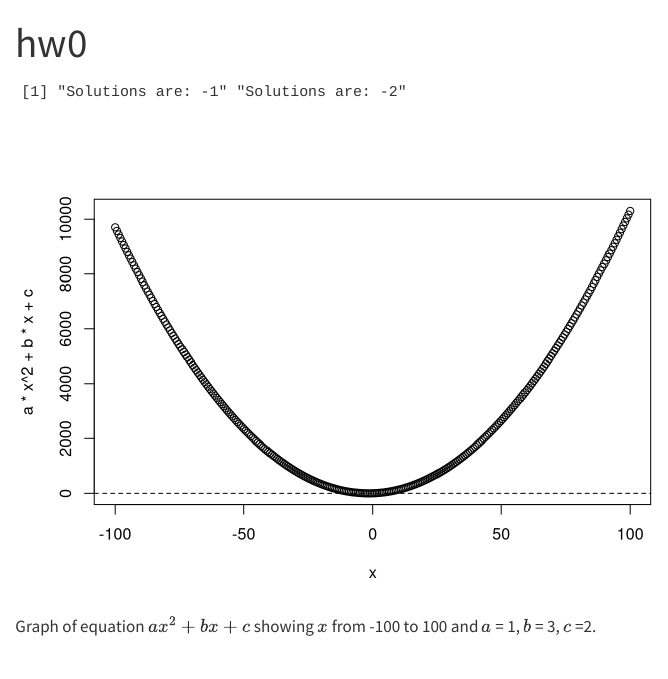
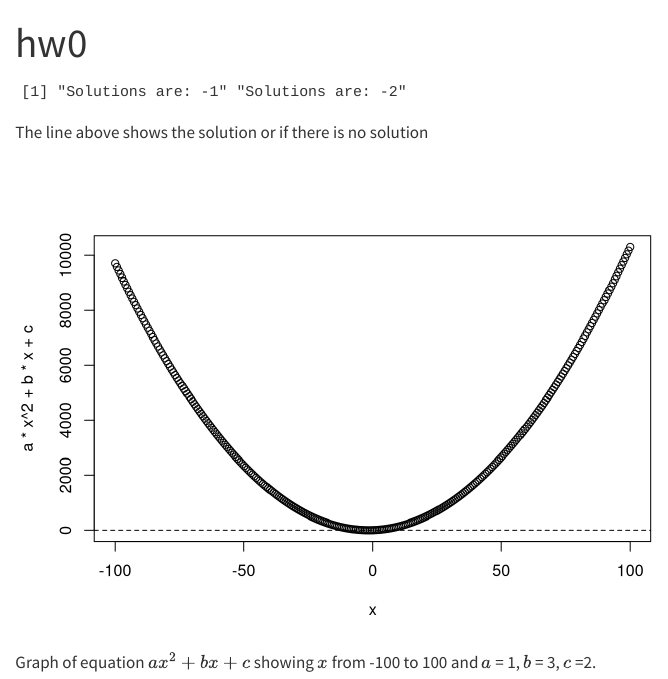
Before and after one commit to ssu19/homework0, a Quarto document (hw0.qmd): the page in a window 1100 px wide, from its top. Rendered offline with R 4.5, knitr and Pandoc in place of Quarto, with nearby package versions.

Commit message:
hw0 and rendered html file v2

````diff
--- a/hw0.qmd
+++ b/hw0.qmd
@@ -28,7 +28,10 @@ if ((is.nan(solution[1])) & is.nan(solution[2])){
 }
 
 print(output)
+```
+The line above shows the solution or if there is no solution
 
+```{r, echo=FALSE}
 #create a plot for the equation
 x<- seq(-100,100,length=300)
 plot(x, a*x^2 + b*x + c)
````
Also changed, not shown: hw0.html.
